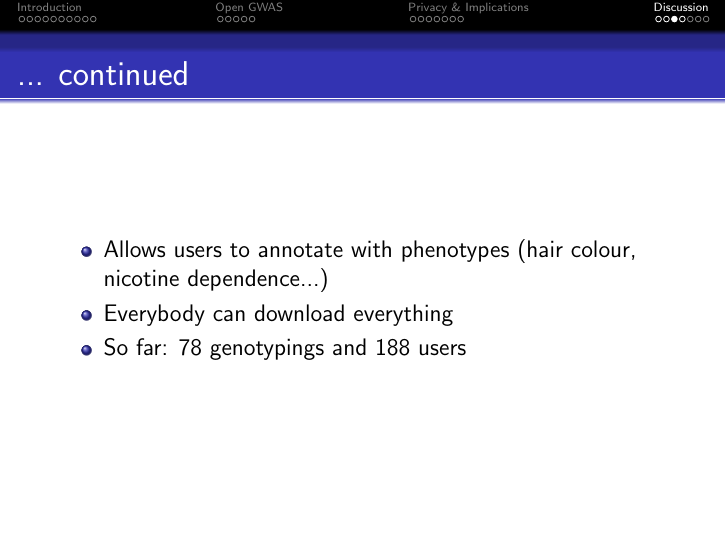
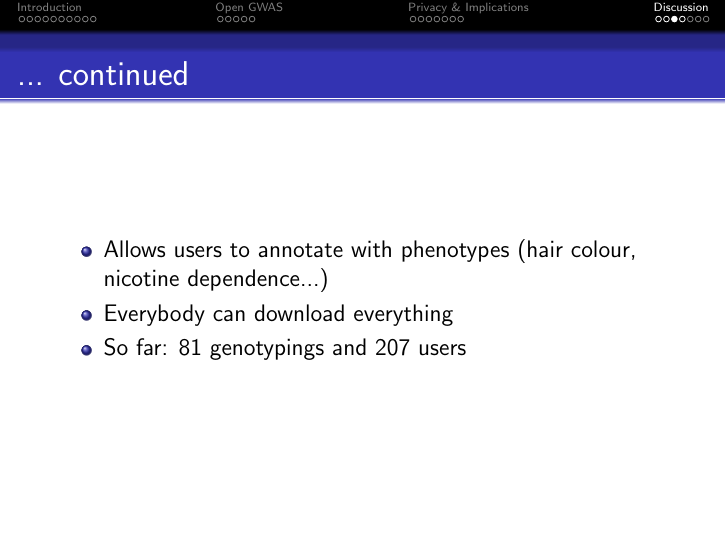
Before and after one commit to openSNP/presentations, LaTeX slides (slides.tex): page 53 of 62. Compiled offline with pdfLaTeX.

Commit message:
Updated genotype/user-count

```diff
--- a/slides.tex
+++ b/slides.tex
@@ -225,7 +225,7 @@ Source: http://en.wikipedia.org/wiki/File:NA\_hybrid.svg
 \begin{itemize}
 \item Allows users to annotate with phenotypes (hair colour, nicotine dependence...)
 \pause \item Everybody can download everything
-\pause \item So far: 78 genotypings and 188 users % change before talk
+\pause \item So far: 81 genotypings and 207 users % change before talk
 \end{itemize}
 \end{frame}
 
```
Also changed, not shown: slides.pdf, 4 other files.
